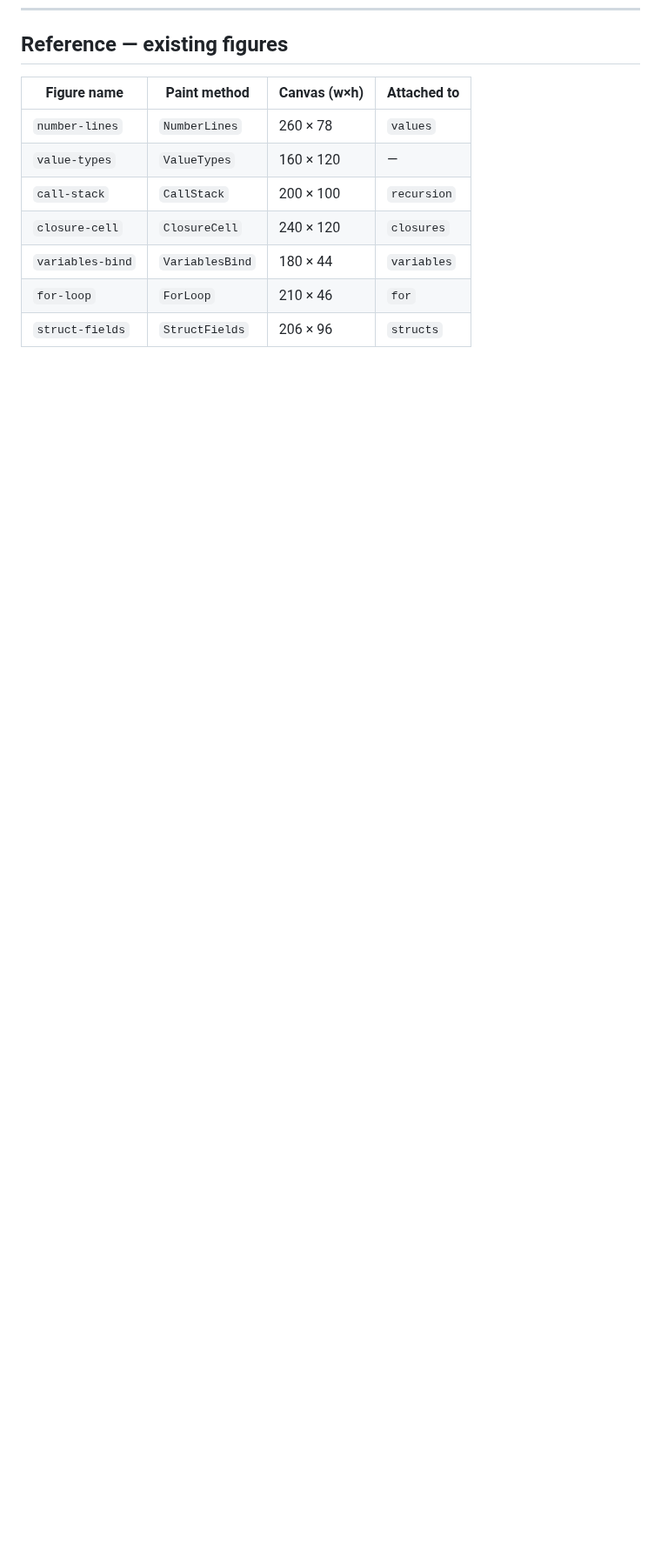
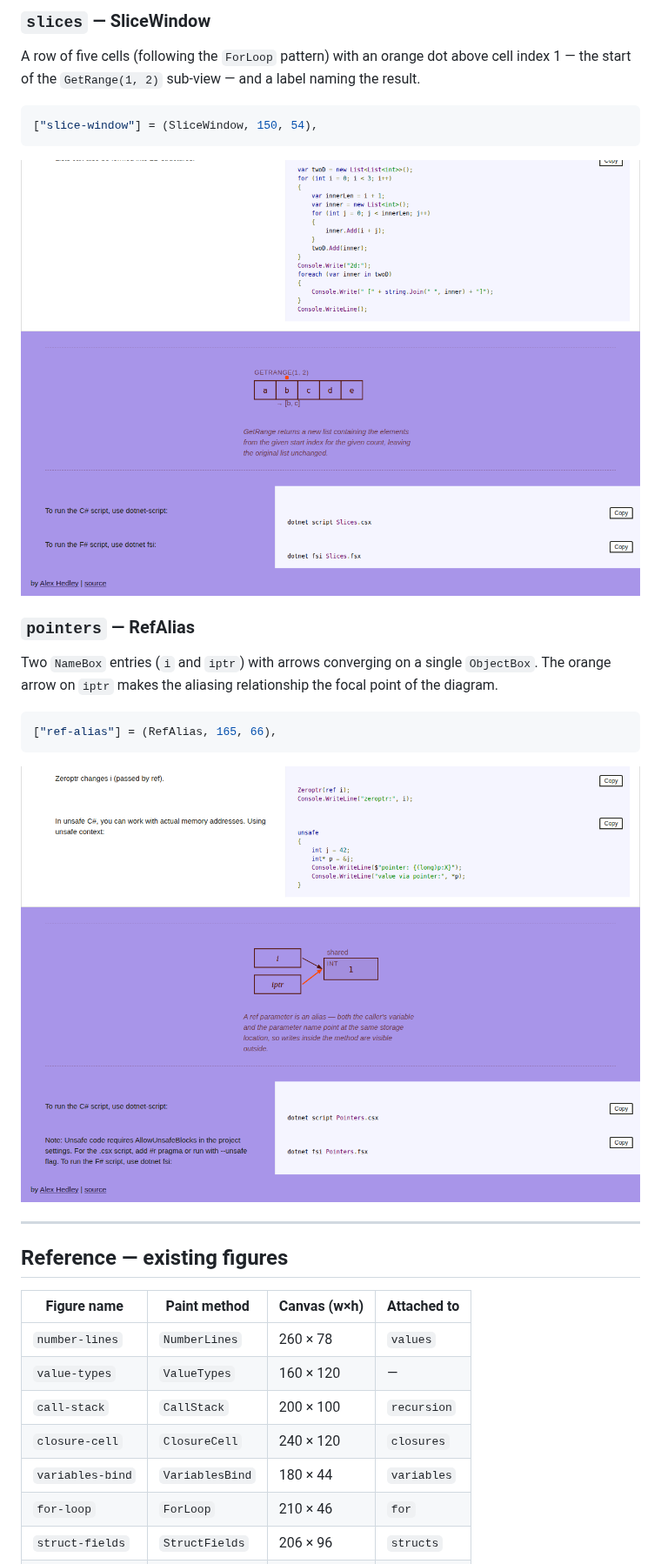
Before and after one commit to AlexHedley/dotnetbyexample, a Markdown page: docs/figures.md, the part around one of its changes. Shown at 87% size. GitHub-like rendering; pictures changed too: docs/figure-pointers.png (added), docs/figure-slices.png (added); blank space fills up the shorter version.

````diff
--- a/docs/figures.md
+++ b/docs/figures.md
@@ -420,3 +449,29 @@ the last code section and the runner output:
+### `slices` — SliceWindow
+
+A row of five cells (following the `ForLoop` pattern) with an orange dot above
+cell index 1 — the start of the `GetRange(1, 2)` sub-view — and a label
+naming the result.
+
+```csharp
+["slice-window"] = (SliceWindow, 150, 54),
+```
+
+![slices example page showing the sub-slice figure banner](figure-slices.png)
+
+### `pointers` — RefAlias
+
+Two `NameBox` entries (`i` and `iptr`) with arrows converging on a single
+`ObjectBox`.  The orange arrow on `iptr` makes the aliasing relationship the
+focal point of the diagram.
+
+```csharp
+["ref-alias"] = (RefAlias, 165, 66),
+```
+
+![pointers example page showing the ref-alias figure banner](figure-pointers.png)
+
+---
+
 ## Reference — existing figures
 
 | Figure name | Paint method | Canvas (w×h) | Attached to |
````
Also changed, not shown: other parts of docs/figures.md (+33 -0 lines), docs/figure-if-else.png (added), docs/figure-maps.png (added), 2 other files.
